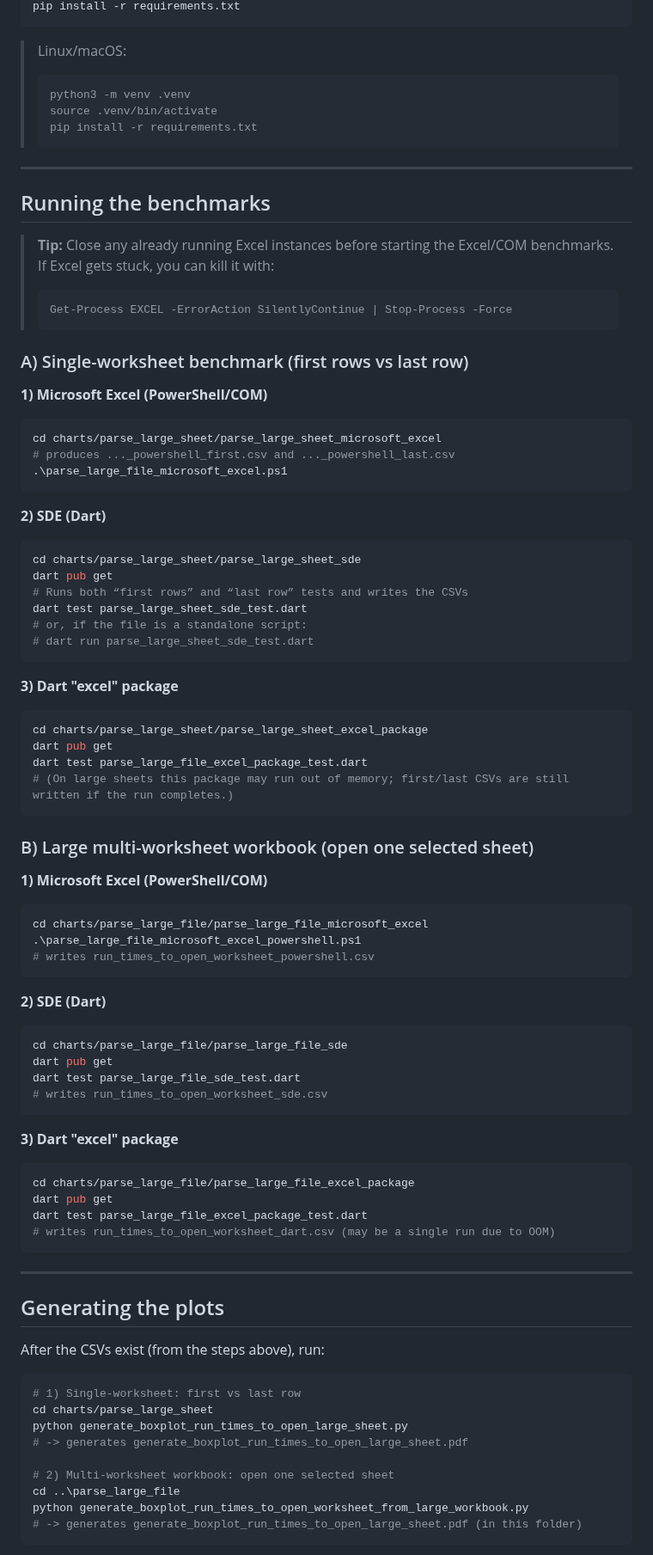
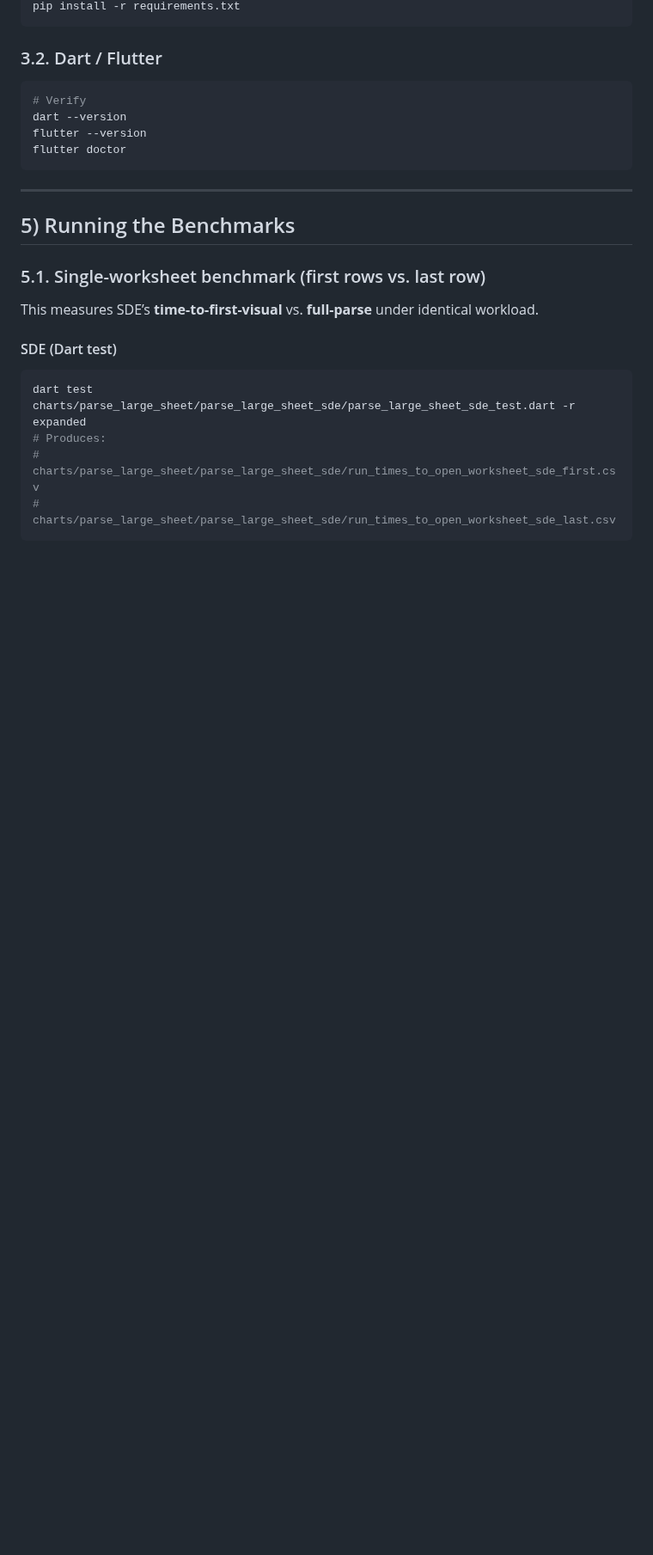
Before and after one commit to AlexanderJohr/spreadsheet-data-extractor-paper, a Markdown page: README.md, the part around one of its changes. Shown at 86% size. Drawn GitHub-style; blank space fills up the shorter version.

Commit message:
refactor: update README.md for clarity and organization of content

````diff
--- a/README.md
+++ b/README.md
@@ -36,97 +77,29 @@ python -m venv .venv
 pip install -r requirements.txt
 ```
 
-> Linux/macOS:
->
-> ```bash
-> python3 -m venv .venv
-> source .venv/bin/activate
-> pip install -r requirements.txt
-> ```
-
----
-
-## Running the benchmarks
-
-> **Tip:** Close any already running Excel instances before starting the Excel/COM benchmarks. If Excel gets stuck, you can kill it with:
->
-> ```powershell
-> Get-Process EXCEL -ErrorAction SilentlyContinue | Stop-Process -Force
-> ```
-
-### A) Single-worksheet benchmark (first rows vs last row)
-
-**1) Microsoft Excel (PowerShell/COM)**
+### 3.2. Dart / Flutter
 
 ```powershell
-cd charts/parse_large_sheet/parse_large_sheet_microsoft_excel
-# produces ..._powershell_first.csv and ..._powershell_last.csv
-.\parse_large_file_microsoft_excel.ps1
-```
-
-**2) SDE (Dart)**
-
-```powershell
-cd charts/parse_large_sheet/parse_large_sheet_sde
-dart pub get
-# Runs both “first rows” and “last row” tests and writes the CSVs
-dart test parse_large_sheet_sde_test.dart
-# or, if the file is a standalone script:
-# dart run parse_large_sheet_sde_test.dart
-```
-
-**3) Dart "excel" package**
-
-```powershell
-cd charts/parse_large_sheet/parse_large_sheet_excel_package
-dart pub get
-dart test parse_large_file_excel_package_test.dart
-# (On large sheets this package may run out of memory; first/last CSVs are still written if the run completes.)
-```
-
-### B) Large multi-worksheet workbook (open one selected sheet)
-
-**1) Microsoft Excel (PowerShell/COM)**
-
-```powershell
-cd charts/parse_large_file/parse_large_file_microsoft_excel
-.\parse_large_file_microsoft_excel_powershell.ps1
-# writes run_times_to_open_worksheet_powershell.csv
-```
-
-**2) SDE (Dart)**
-
-```powershell
-cd charts/parse_large_file/parse_large_file_sde
-dart pub get
-dart test parse_large_file_sde_test.dart
-# writes run_times_to_open_worksheet_sde.csv
-```
-
-**3) Dart "excel" package**
-
-```powershell
-cd charts/parse_large_file/parse_large_file_excel_package
-dart pub get
-dart test parse_large_file_excel_package_test.dart
-# writes run_times_to_open_worksheet_dart.csv (may be a single run due to OOM)
+# Verify
+dart --version
+flutter --version
+flutter doctor
 ```
 
 ---
 
-## Generating the plots
+## 5) Running the Benchmarks
 
-After the CSVs exist (from the steps above), run:
+### 5.1. Single-worksheet benchmark (first rows vs. last row)
+
+This measures SDE’s **time-to-first-visual** vs. **full-parse** under identical workload.
+
+#### SDE (Dart test)
 
 ```powershell
-# 1) Single-worksheet: first vs last row
-cd charts/parse_large_sheet
-python generate_boxplot_run_times_to_open_large_sheet.py
-# -> generates generate_boxplot_run_times_to_open_large_sheet.pdf
-
-# 2) Multi-worksheet workbook: open one selected sheet
-cd ..\parse_large_file
-python generate_boxplot_run_times_to_open_worksheet_from_large_workbook.py
-# -> generates generate_boxplot_run_times_to_open_large_sheet.pdf (in this folder)
+dart test charts/parse_large_sheet/parse_large_sheet_sde/parse_large_sheet_sde_test.dart -r expanded
+# Produces:
+#   charts/parse_large_sheet/parse_large_sheet_sde/run_times_to_open_worksheet_sde_first.csv
+#   charts/parse_large_sheet/parse_large_sheet_sde/run_times_to_open_worksheet_sde_last.csv
 ```
 
````
Also changed, not shown: other parts of README.md (+167 -42 lines).
